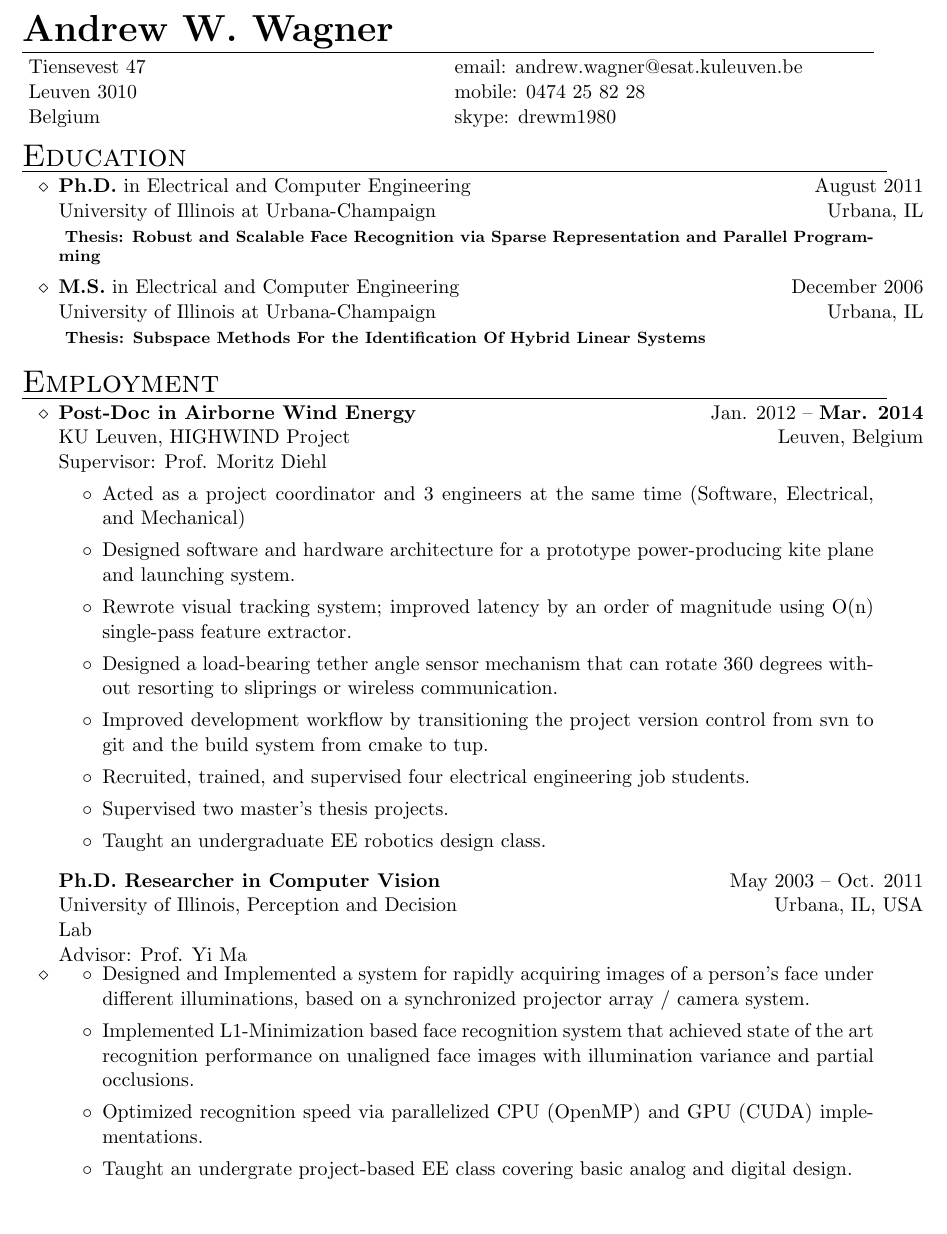
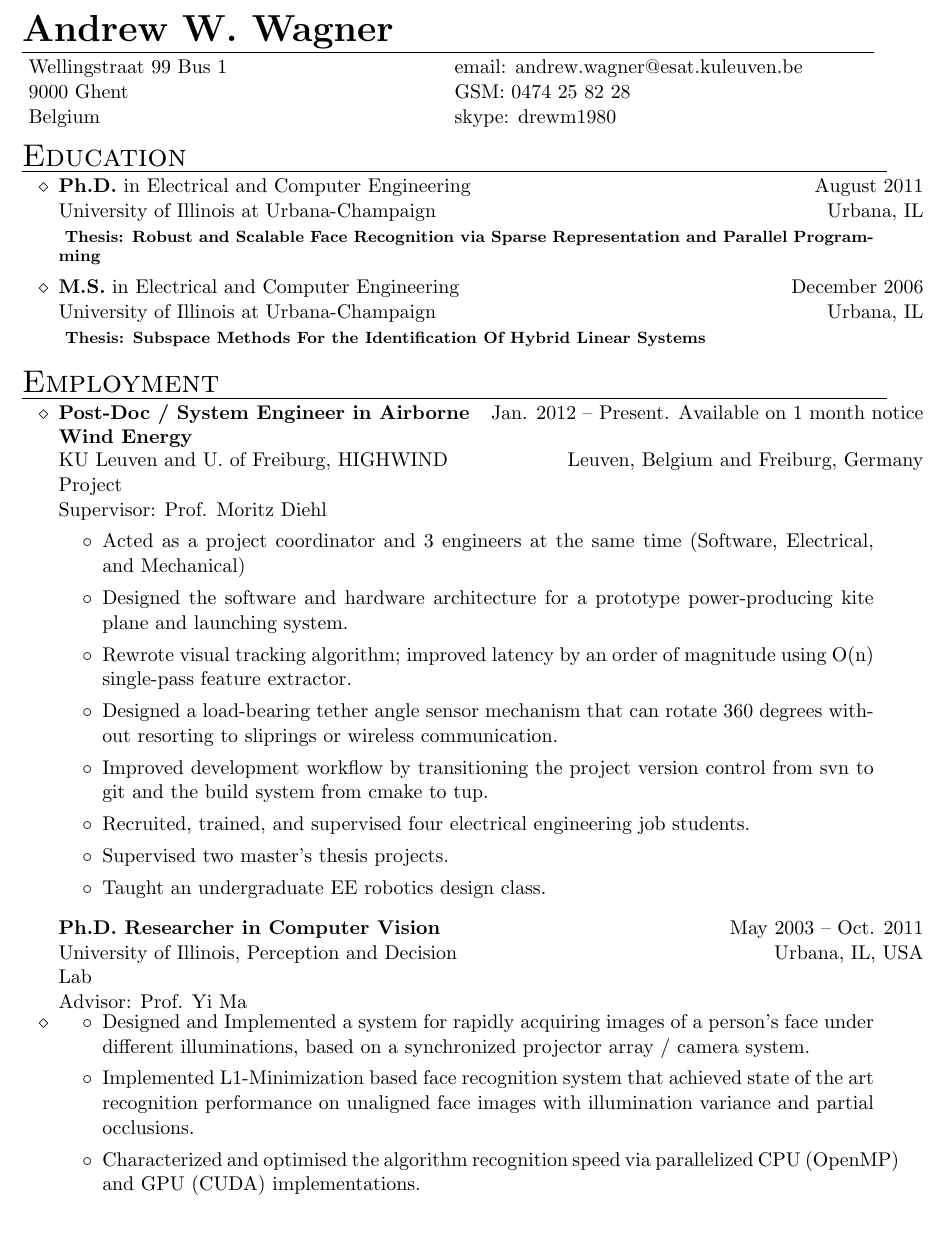
Before and after one commit to drewm1980/resume, a LaTeX CV (andrew_wagner_resume.tex): part of page 1 of 2, cut so that both start at the same text, the shorter picture padded with empty space. Compiled offline with pdfLaTeX.

Commit message:
Tuned for SoftKinetic

```diff
--- a/andrew_wagner_resume.tex
+++ b/andrew_wagner_resume.tex
@@ -4,8 +4,8 @@
 \address{
 	%Tiensevest 47, Leuven 3010, Belgium \hspace{1em} cell: 0474 25 82 28 \hspace {1em} email: \texttt{andrew.wagner@esat.kuleuven.be}
 	\begin{ncolumn}{2}
-		Tiensevest 47 & email: andrew.wagner@esat.kuleuven.be \\
-		  Leuven 3010 & mobile: 0474 25 82 28 \\
+		Wellingstraat 99 Bus 1 & email: andrew.wagner@esat.kuleuven.be\\
+		9000 Ghent & GSM: 0474 25 82 28\\
 			  Belgium & skype: drewm1980
 	\end{ncolumn}
 }
@@ -80,16 +80,16 @@
 \begin{itemize}
 \item
 	\spaceline
-	\title{\bf Post-Doc in Airborne Wind Energy }
-	\employer{KU Leuven, HIGHWIND Project \\ Supervisor: Prof. Moritz Diehl}
-	\location{Leuven, Belgium}
-	\dates{Jan. 2012 -- {\bf Mar. 2014}}
+	\title{\bf Post-Doc / System Engineer in Airborne Wind Energy }
+	\employer{KU Leuven and U. of Freiburg, HIGHWIND Project \\ Supervisor: Prof. Moritz Diehl}
+	\location{Leuven, Belgium and Freiburg, Germany}
+	\dates{Jan. 2012 -- Present. Available on 1 month notice}
 	\begin{position}
 	\vspace{-2mm}
 	\begin{itemize}
 		\item Acted as a project coordinator and 3 engineers at the same time (Software, Electrical, and Mechanical)
-		\item Designed software and hardware architecture for a prototype power-producing kite plane and launching system.
-		\item Rewrote visual tracking system; improved latency by an order of magnitude using O(n) single-pass feature extractor.
+		\item Designed the software and hardware architecture for a prototype power-producing kite plane and launching system.
+		\item Rewrote visual tracking algorithm; improved latency by an order of magnitude using O(n) single-pass feature extractor.
 		\item Designed a load-bearing tether angle sensor mechanism that can rotate 360 degrees without resorting to sliprings or wireless communication.
 		\item Improved development workflow by transitioning the project version control from svn to git and the build system from cmake to tup.
 		\item Recruited, trained, and supervised four electrical engineering job students.
@@ -113,8 +113,8 @@
 	\begin{itemize}
 		\item Designed and Implemented a system for rapidly acquiring images of a person's face under different illuminations, based on a synchronized projector array / camera system.
 		\item Implemented L1-Minimization based face recognition system that achieved state of the art recognition performance on unaligned face images with illumination variance and partial occlusions.
-		\item Optimized recognition speed via parallelized CPU (OpenMP) and GPU (CUDA) implementations.
-		\item Taught an undergrate project-based EE class covering basic analog and digital design.
+		\item Characterized and optimised the algorithm recognition speed via parallelized CPU (OpenMP) and GPU (CUDA) implementations.
+		%\item Taught an undergrate project-based EE class covering basic analog and digital design.
 	\end{itemize}
 	\end{position}
 %\item
```
Also changed, not shown: andrew_wagner_resume.tex (13 more changed lines).
